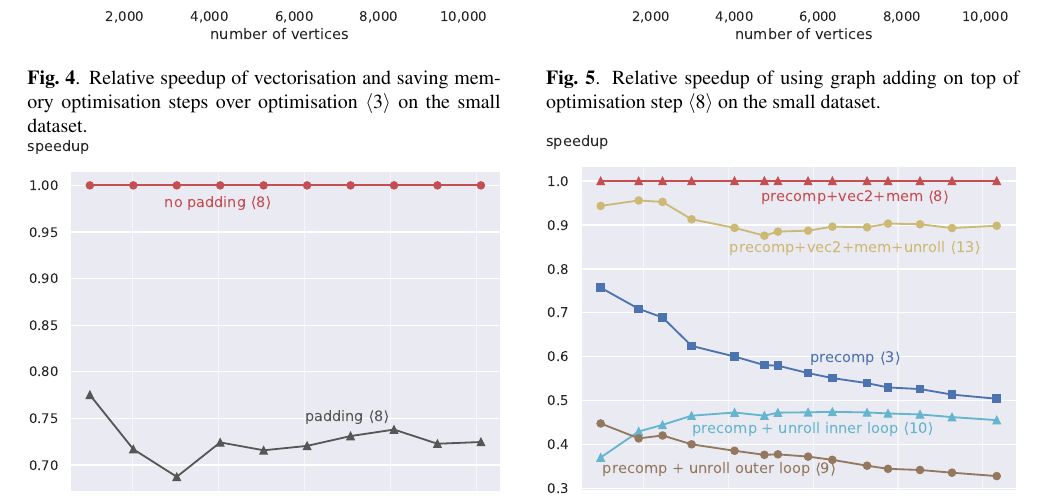
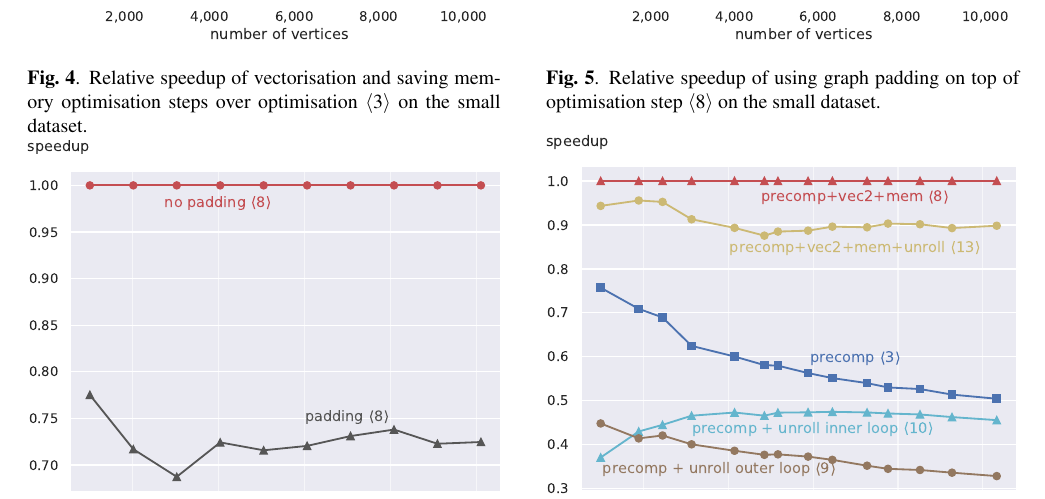
Before and after one commit to trinhhe/ASL, a LaTeX paper (report/report.tex): part of page 7 of 9, cut so that both start at the same text. Compiled offline with pdfLaTeX.

Commit message:
graph padding, not adding

```diff
--- a/report/report.tex
+++ b/report/report.tex
@@ -461,7 +461,7 @@ Finally, a roofline plot with the final optimisation step and the relative end-t
 \hspace{7.2mm}
 \begin{minipage}[t]{\oldlinewidth}\centering
 	\includegraphics[width=\linewidth]{img/speedup[8]padding_small.pdf}
-	\caption{Relative speedup of using graph adding on top of optimisation step \opt{8} on the small dataset. \label{speedupGraphPaddingSmall}}
+	\caption{Relative speedup of using graph padding on top of optimisation step \opt{8} on the small dataset. \label{speedupGraphPaddingSmall}}
 \end{minipage}%
 
 \begin{minipage}[t]{\oldlinewidth}\centering
```
Also changed, not shown: report/report.tex (2 more changed lines).
